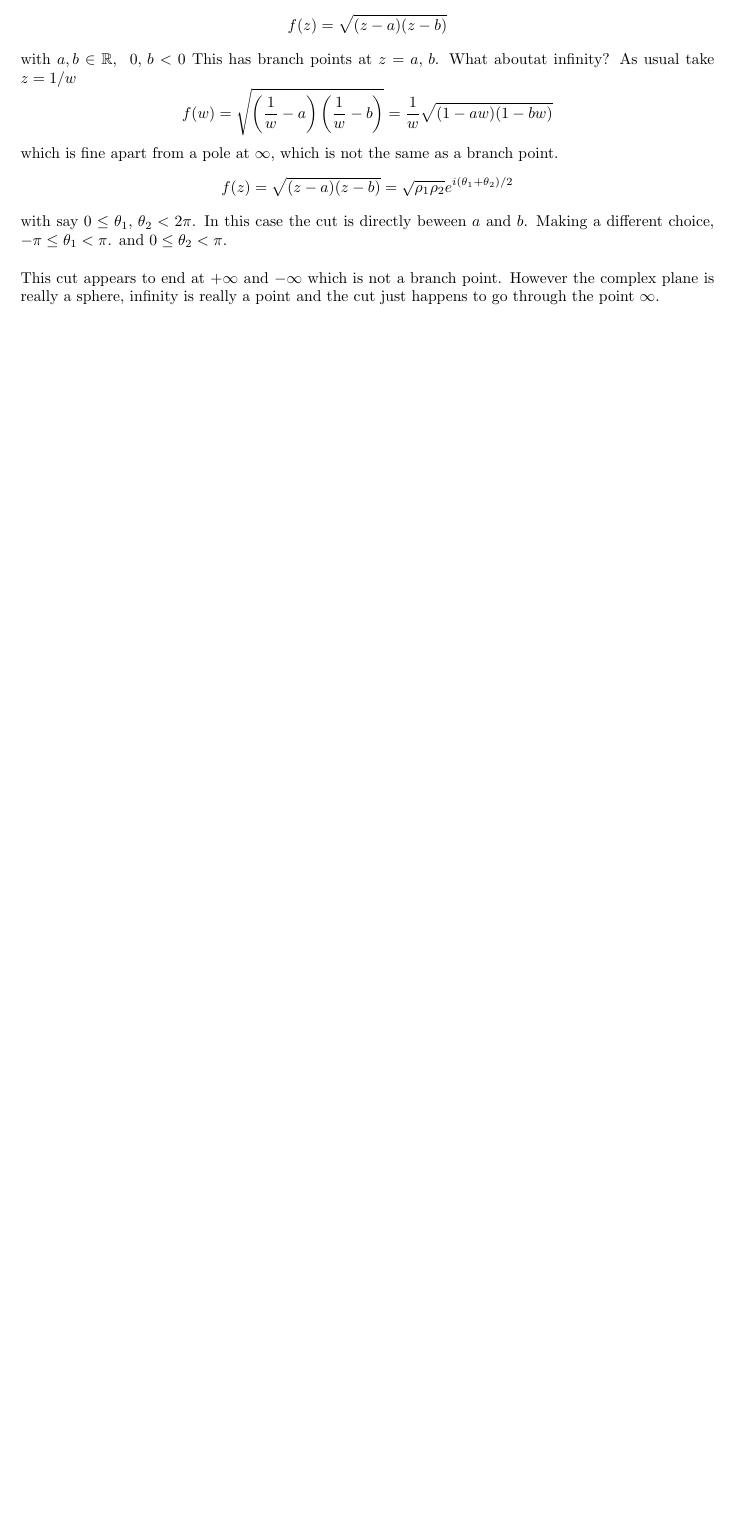
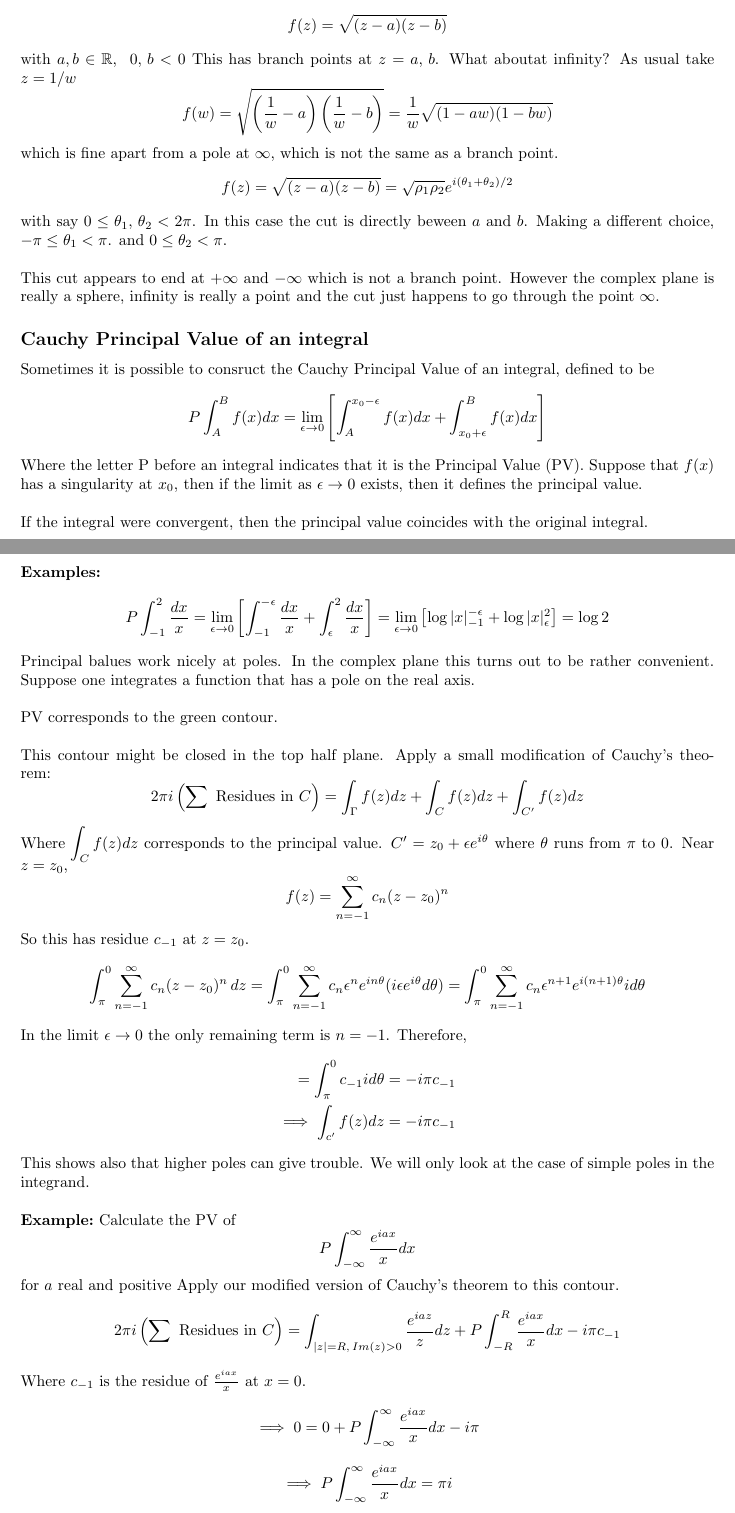
Before and after one commit to Dom-Skinner/Lecture-Notes, a LaTeX document (Further Complex Methods/Further-Complex-Methods.tex): part of page 7 of 7 before the commit and two parts of pages 7 and 8 of 9 after it, the two joined at a grey line, cut so that both start at the same text, the shorter picture padded with empty space. Compiled offline with pdfLaTeX.

Commit message:
Lecture 5 of FCM

```diff
--- a/Further Complex Methods/Further-Complex-Methods.tex
+++ b/Further Complex Methods/Further-Complex-Methods.tex
@@ -13,6 +13,7 @@
 \newcommand{\question}{\textbf{Question:}}
 \newcommand{\theorem}{\textbf{Theorem:}}
 \newcommand{\Log}{\mathrm{Log} \,}
+\newcommand{\improp}{\int_{-\infty}^{\infty} } % For improper integrals, standard limits
 
 \begin{document}
 
@@ -405,5 +406,68 @@ and $0 \leq \theta_2 < \pi$.
 This cut appears to end at $+\infty$ and $-\infty$ which is not a branch point.
 However the complex plane is really a sphere, infinity is really a point and
 the cut just happens to go through the point $\infty$.
-
-
+%
+%
+\subsection*{Cauchy Principal Value of an integral}
+Sometimes it is possible to consruct the Cauchy Principal Value of an integral,
+defined to be
+\[ P \int_A^B f(x) dx = \lim_{\epsilon \to 0} \left[ \int^{x_0 - \epsilon}_A
+f(x) dx + \int^B_{x_0 + \epsilon} f(x) dx \right] \]
+Where the letter P before an integral indicates that it is the Principal Value
+(PV). Suppose that $f(x)$ has a singularity at $x_0$, then if the limit as
+$\epsilon \to 0$ exists, then it defines the principal value.
+\\
+\\
+If the integral were convergent, then the principal value coincides with the
+original integral.
+\\
+\\
+\examples\
+\[ P\int_{-1}^2 \frac{dx}{x} = \lim_{\epsilon \to 0} \left[ \int_{-1}^{-\epsilon}
+\frac{dx}{x} + \int^2_{\epsilon} \frac{dx}{x} \right] =
+ \lim_{\epsilon \to 0} \left[
+\log |x| ^{-\epsilon}_{-1} + \log |x| ^2 _{\epsilon} \right] = \log 2 \]
+Principal balues work nicely at poles. In the complex plane this turns out to be
+rather convenient. Suppose one integrates a function that has a pole on the real
+axis.
+% Diagram of contour with a green line
+\\
+\\
+PV corresponds to the green contour.
+\\
+\\
+This contour might be closed in the top half plane. Apply a small modification
+of Cauchy's theorem:
+\[ 2\pi i \left( \sum \mbox{ Residues in } C \right) = \int_{\Gamma} f(z) dz
++ \int_C f(z) dz + \int_{C'} f(z) dz \]
+Where $\displaystyle \int_C f(z) dz$ corresponds to the principal value.
+$C' = z_0 + \epsilon e^{i \theta} $ where $\theta$ runs from $\pi$ to $0$.
+Near $z = z_0$,
+\[f(z) = \sum_{n=-1}^{\infty} c_n ( z-z_0)^n \]
+So this has residue $c_{-1}$ at $z = z_0$.
+\[ \int_{\pi}^0 \sum_{n=-1}^{\infty} c_n ( z-z_0)^n  \, dz
+= \int_{\pi}^0 \sum_{n=-1}^{\infty} c_n \epsilon^n e^{in\theta}
+(i \epsilon e^{i\theta} d\theta)
+= \int_{\pi}^0 \sum_{n=-1}^{\infty} c_n \epsilon^{n+1} e^{i(n+1)\theta}
+i d\theta \]
+In the limit $\epsilon \to 0$ the only remaining term is $n=-1$.
+Therefore,
+\begin{align*}
+ = \int_{\pi}^0 c_{-1} i d\theta &= -i\pi c_{-1} \\
+ \implies \int_{c'} f(z) dz &= -i\pi c_{-1}
+\end{align*}
+This shows also that higher poles can give trouble. We will only look at the case
+of simple poles in the integrand.
+\\
+\\
+\example\ Calculate the PV of
+\[ P \int_{-\infty}^{\infty} \frac{e^{iax}}{x} dx \]
+for $a$ real and positive
+% Picture of generic contour
+Apply our modified version of Cauchy's theorem to this contour.
+\[ 2\pi i \left( \sum \mbox{ Residues in } C \right)  =
+\int_{|z| = R, \, Im(z) >0} \frac{e^{iaz}}{z}dz +
+P \int_{-R}^{R} \frac{e^{iax}}{x} dx - i\pi c_{-1} \]
+Where $c_{-1}$ is the residue of $\frac{e^{iax}}{x}$ at $x=0$.
+\[ \implies 0 = 0 + P\int_{-\infty}^{\infty} \frac{e^{iax}}{x} dx - i \pi \]
+\[ \implies P\int_{-\infty}^{\infty} \frac{e^{iax}}{x} dx = \pi i \]
```
Also changed, not shown: Further Complex Methods/Further-Complex-Methods.pdf, Further Complex Methods/Further-Complex-Methods.tex (31 more changed lines), 1 other file.
